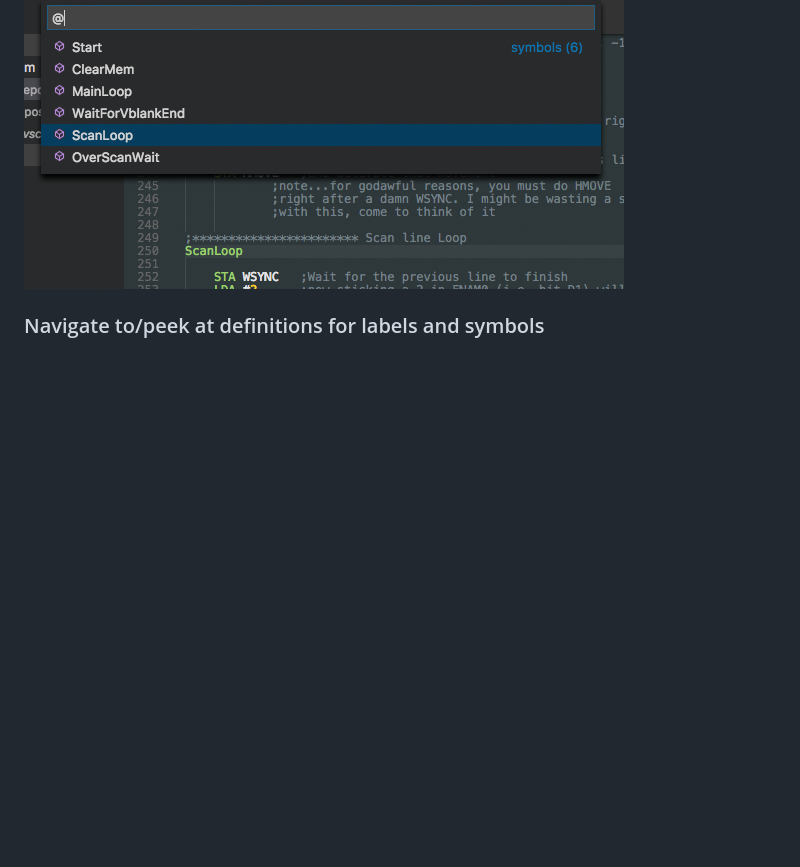
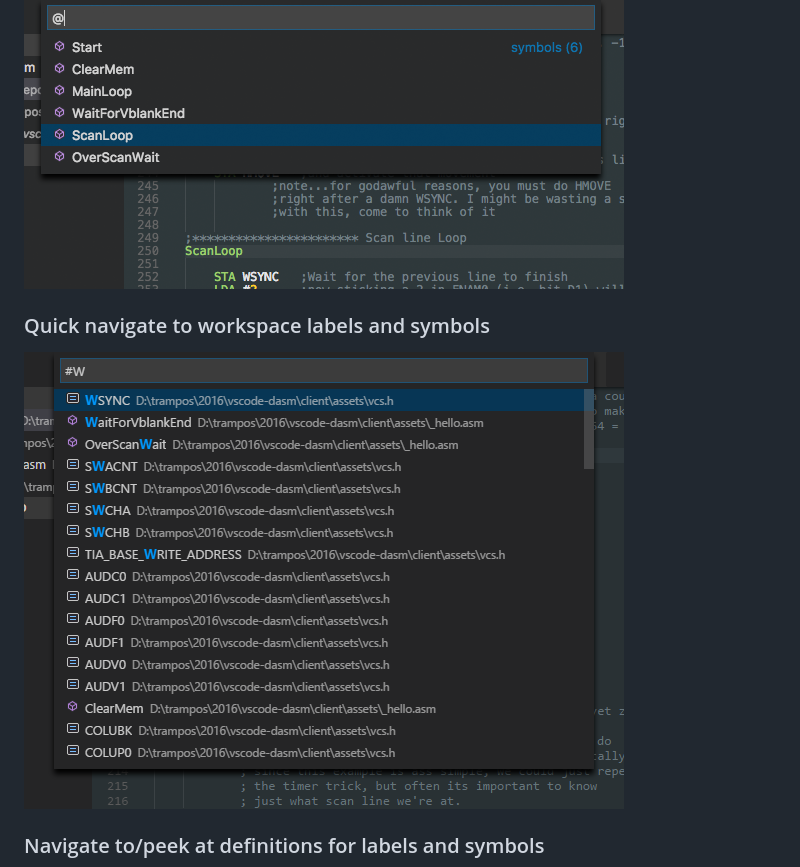
Before and after one commit to zeh/vscode-dasm, a Markdown page: client/README.md, the part around the change. Rendered like a GitHub page; pictures changed too: client/images/symbols-navigate-workspace.png (added), client/images/symbols-navigate.png; blank space fills up the shorter version.

Commit message:
Documentation: added mention of workspace symbols navigation

```diff
--- a/client/README.md
+++ b/client/README.md
@@ -34,6 +34,10 @@ So far, the following features are supported:
 
 ![Peek](/client/images/symbols-navigate.png)
 
+### Quick navigate to workspace labels and symbols
+
+![Peek](/client/images/symbols-navigate-workspace.png)
+
 ### Navigate to/peek at definitions for labels and symbols
 
 ![Peek](/client/images/peek.png)
```
Also changed, not shown: client/CHANGELOG.md (+5 -1 lines).
